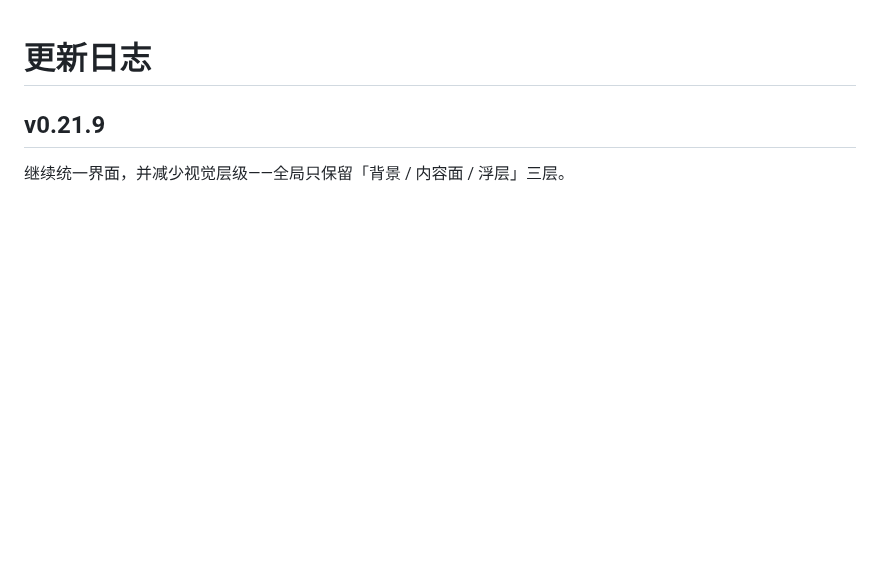
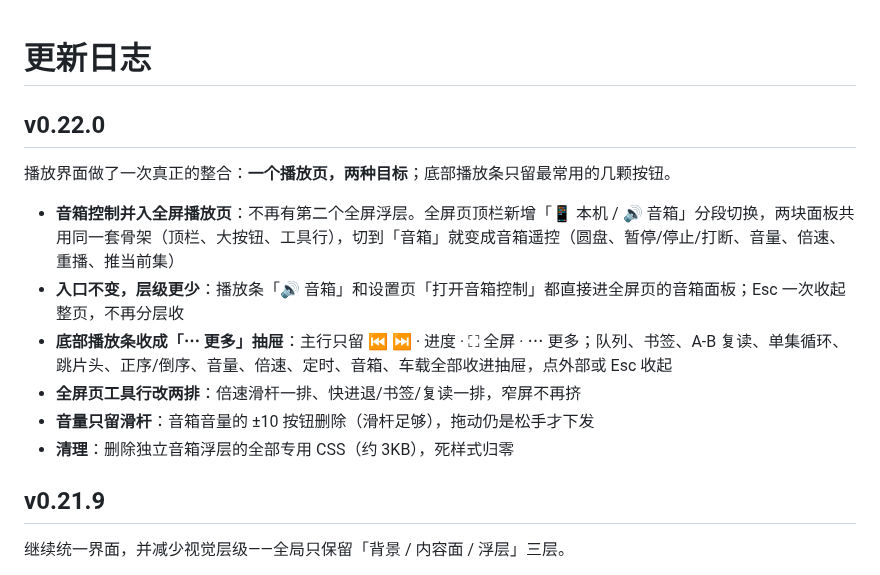
Before and after one commit to cai55667788/songloft-ximalaya, a Markdown page: CHANGELOG.md, the part around the change. Drawn GitHub-style; blank space fills up the shorter version.

Commit message:
docs: CHANGELOG v0.22.0

```diff
--- a/CHANGELOG.md
+++ b/CHANGELOG.md
@@ -1,4 +1,15 @@
 # 更新日志
+
+## v0.22.0
+
+播放界面做了一次真正的整合：**一个播放页，两种目标**；底部播放条只留最常用的几颗按钮。
+
+- **音箱控制并入全屏播放页**：不再有第二个全屏浮层。全屏页顶栏新增「📱 本机 / 🔊 音箱」分段切换，两块面板共用同一套骨架（顶栏、大按钮、工具行），切到「音箱」就变成音箱遥控（圆盘、暂停/停止/打断、音量、倍速、重播、推当前集）
+- **入口不变，层级更少**：播放条「🔊 音箱」和设置页「打开音箱控制」都直接进全屏页的音箱面板；Esc 一次收起整页，不再分层收
+- **底部播放条收成「⋯ 更多」抽屉**：主行只留 ⏮ ⏭ · 进度 · ⛶ 全屏 · ⋯ 更多；队列、书签、A-B 复读、单集循环、跳片头、正序/倒序、音量、倍速、定时、音箱、车载全部收进抽屉，点外部或 Esc 收起
+- **全屏页工具行改两排**：倍速滑杆一排、快进退/书签/复读一排，窄屏不再挤
+- **音量只留滑杆**：音箱音量的 ±10 按钮删除（滑杆足够），拖动仍是松手才下发
+- **清理**：删除独立音箱浮层的全部专用 CSS（约 3KB），死样式归零
 
 ## v0.21.9
 
```
